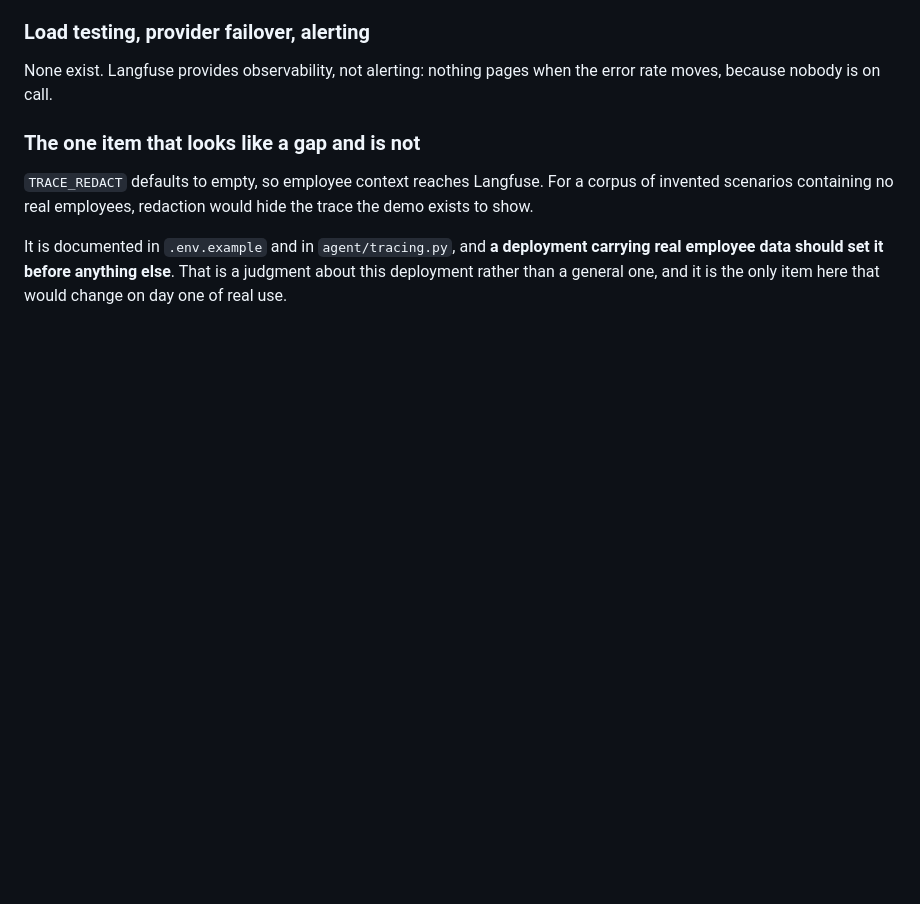
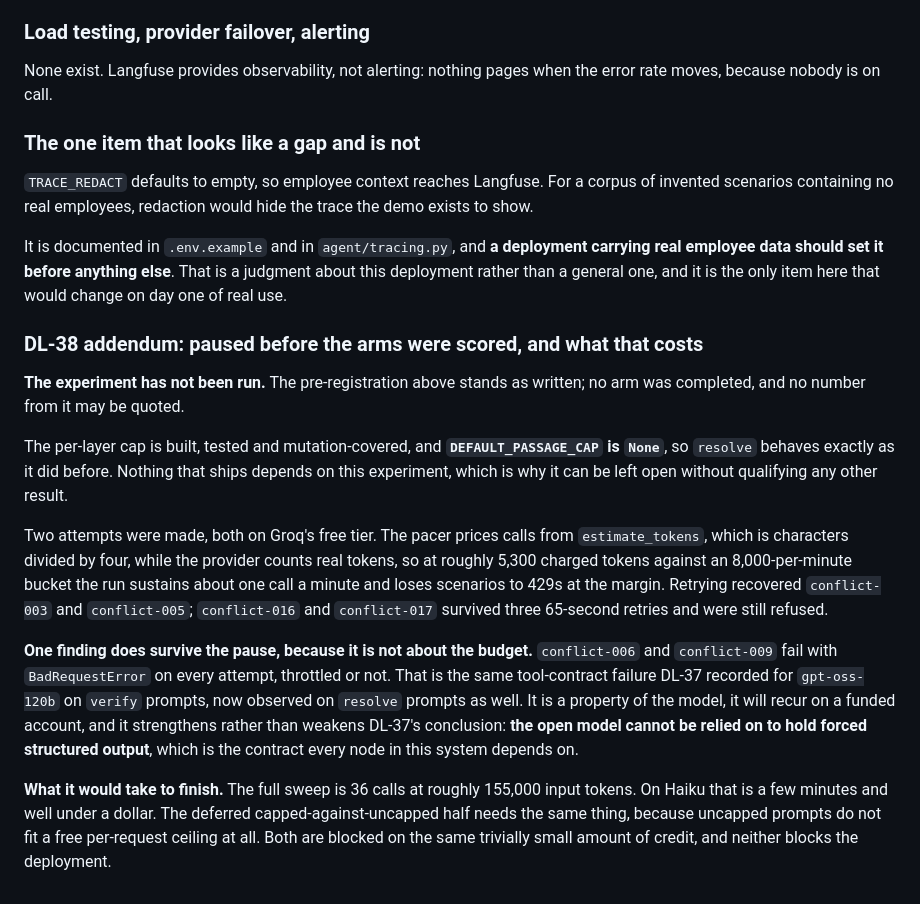
Before and after one commit to hossaizn/controlling-authority, a Markdown page: eval/decision_log.md, the part around the change. Rendered like a GitHub page; blank space fills up the shorter version.

Commit message:
docs(DL-38): record the pause, and the one finding that survives it
No arm was scored, so no number may be quoted. DEFAULT_PASSAGE_CAP stays None,
so nothing that ships depends on the experiment.

The finding that is not about the budget: conflict-006 and conflict-009 fail
with BadRequestError on every attempt regardless of throttling, which is the
DL-37 tool-contract failure appearing on resolve prompts as well as verify.

Co-Authored-By: Claude Opus 5 <noreply@anthropic.com>

```diff
--- a/eval/decision_log.md
+++ b/eval/decision_log.md
@@ -1783,3 +1783,15 @@ None exist. Langfuse provides observability, not alerting: nothing pages when th
 `TRACE_REDACT` defaults to empty, so employee context reaches Langfuse. For a corpus of invented scenarios containing no real employees, redaction would hide the trace the demo exists to show.
 
 It is documented in `.env.example` and in `agent/tracing.py`, and **a deployment carrying real employee data should set it before anything else**. That is a judgment about this deployment rather than a general one, and it is the only item here that would change on day one of real use.
+
+### DL-38 addendum: paused before the arms were scored, and what that costs
+
+**The experiment has not been run.** The pre-registration above stands as written; no arm was completed, and no number from it may be quoted.
+
+The per-layer cap is built, tested and mutation-covered, and **`DEFAULT_PASSAGE_CAP` is `None`**, so `resolve` behaves exactly as it did before. Nothing that ships depends on this experiment, which is why it can be left open without qualifying any other result.
+
+Two attempts were made, both on Groq's free tier. The pacer prices calls from `estimate_tokens`, which is characters divided by four, while the provider counts real tokens, so at roughly 5,300 charged tokens against an 8,000-per-minute bucket the run sustains about one call a minute and loses scenarios to 429s at the margin. Retrying recovered `conflict-003` and `conflict-005`; `conflict-016` and `conflict-017` survived three 65-second retries and were still refused.
+
+**One finding does survive the pause, because it is not about the budget.** `conflict-006` and `conflict-009` fail with `BadRequestError` on every attempt, throttled or not. That is the same tool-contract failure DL-37 recorded for `gpt-oss-120b` on `verify` prompts, now observed on `resolve` prompts as well. It is a property of the model, it will recur on a funded account, and it strengthens rather than weakens DL-37's conclusion: **the open model cannot be relied on to hold forced structured output**, which is the contract every node in this system depends on.
+
+**What it would take to finish.** The full sweep is 36 calls at roughly 155,000 input tokens. On Haiku that is a few minutes and well under a dollar. The deferred capped-against-uncapped half needs the same thing, because uncapped prompts do not fit a free per-request ceiling at all. Both are blocked on the same trivially small amount of credit, and neither blocks the deployment.
```
